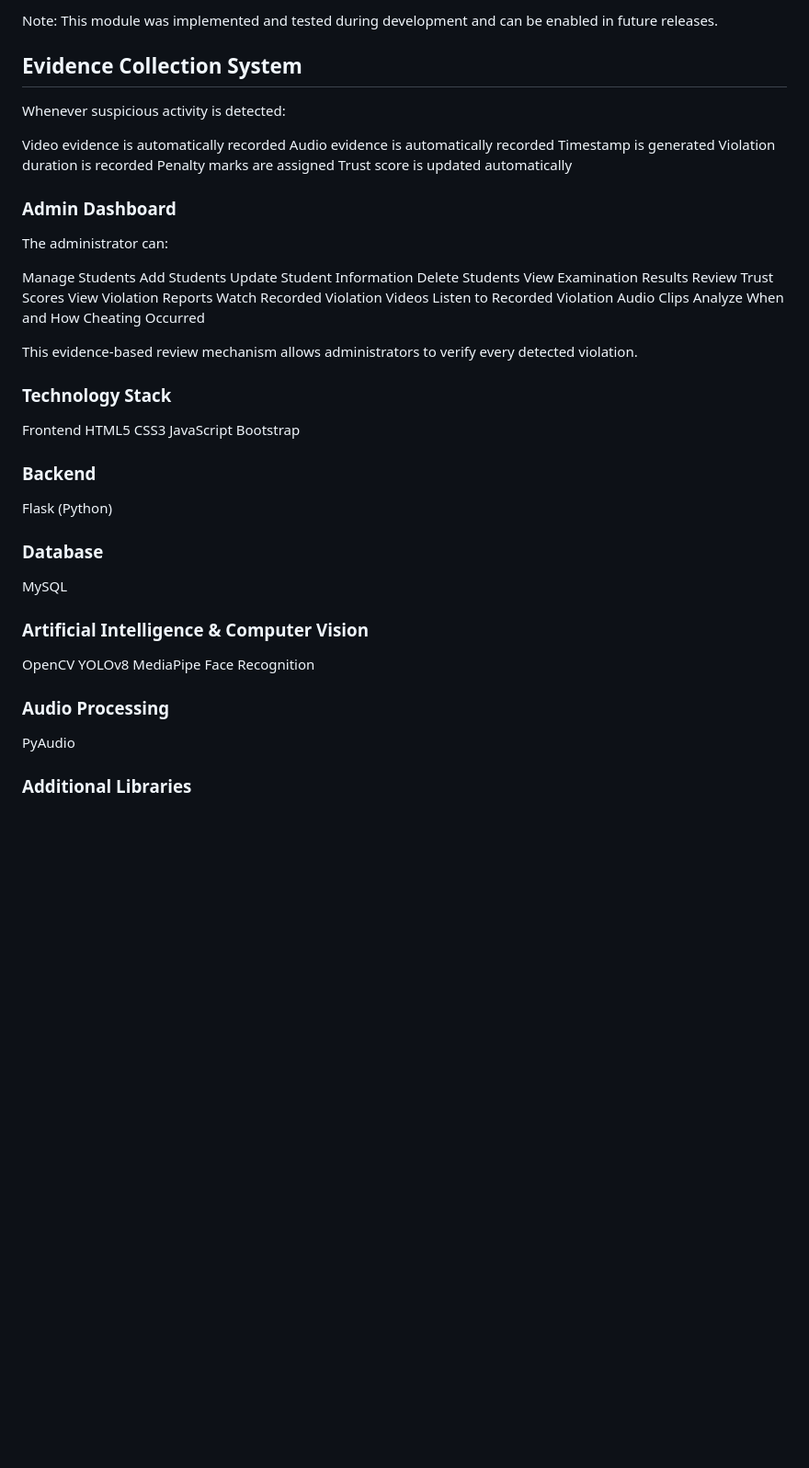
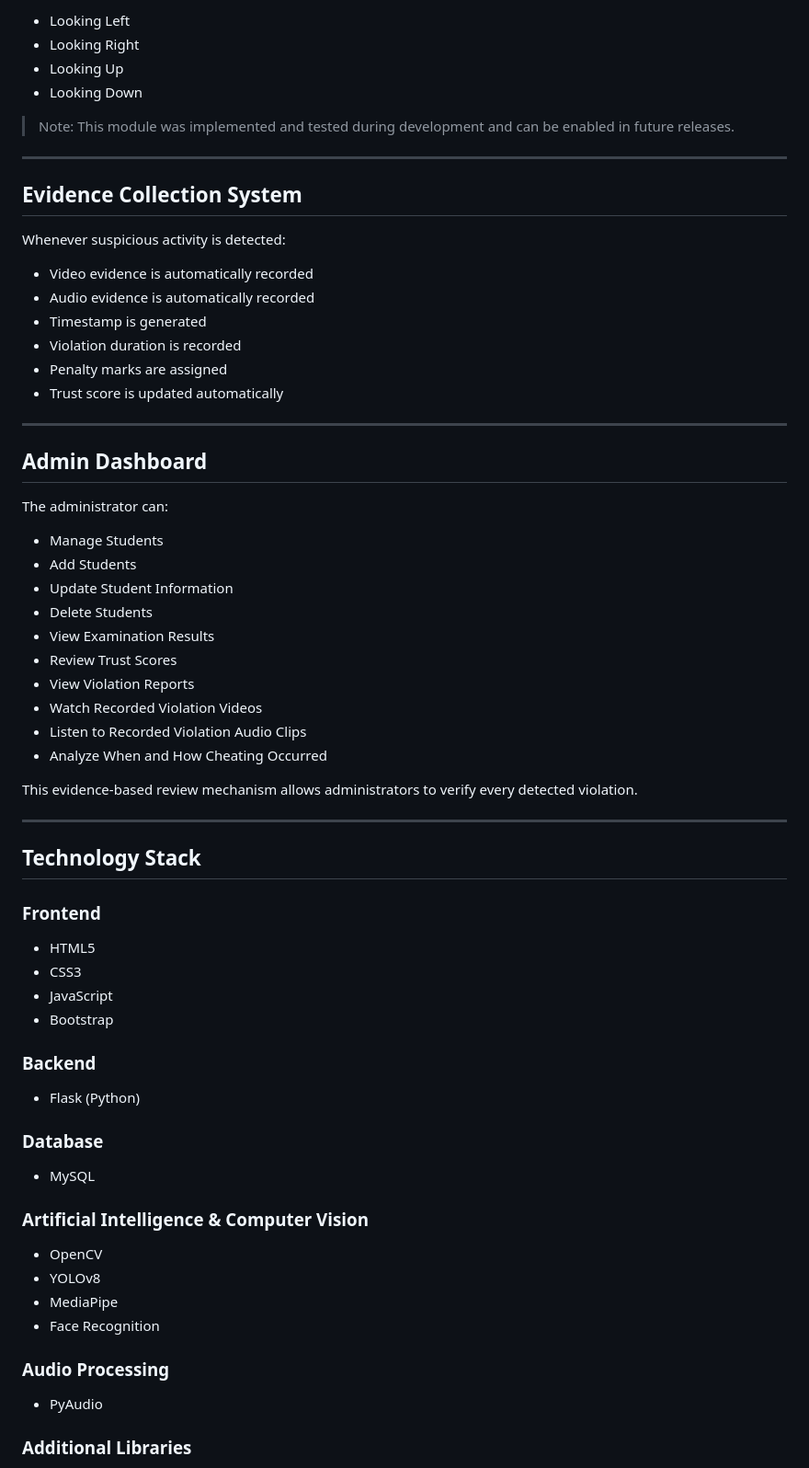
Before and after one commit to HarshitGupta34/AI-Based-Anti-Spoofing-Exam-System, a Markdown page: README.md, the part around one of its changes. Shown at 92% size. GitHub-like rendering; blank space fills up the shorter version.

```diff
--- a/README.md
+++ b/README.md
@@ -70,49 +79,71 @@ Looking Down
 
-Note: This module was implemented and tested during development and can be enabled in future releases.
+- Looking Left
+- Looking Right
+- Looking Up
+- Looking Down
+
+> Note: This module was implemented and tested during development and can be enabled in future releases.
+
+---
 
 ## Evidence Collection System
 
 Whenever suspicious activity is detected:
 
-Video evidence is automatically recorded
-Audio evidence is automatically recorded
-Timestamp is generated
-Violation duration is recorded
-Penalty marks are assigned
-Trust score is updated automatically
+- Video evidence is automatically recorded
+- Audio evidence is automatically recorded
+- Timestamp is generated
+- Violation duration is recorded
+- Penalty marks are assigned
+- Trust score is updated automatically
 
-### Admin Dashboard
+---
+
+## Admin Dashboard
 
 The administrator can:
 
-Manage Students
-Add Students
-Update Student Information
-Delete Students
-View Examination Results
-Review Trust Scores
-View Violation Reports
-Watch Recorded Violation Videos
-Listen to Recorded Violation Audio Clips
-Analyze When and How Cheating Occurred
+- Manage Students
+- Add Students
+- Update Student Information
+- Delete Students
+- View Examination Results
+- Review Trust Scores
+- View Violation Reports
+- Watch Recorded Violation Videos
+- Listen to Recorded Violation Audio Clips
+- Analyze When and How Cheating Occurred
 
 This evidence-based review mechanism allows administrators to verify every detected violation.
 
-### Technology Stack
-Frontend
-HTML5
-CSS3
-JavaScript
-Bootstrap
+---
+
+## Technology Stack
+
+### Frontend
+
+- HTML5
+- CSS3
+- JavaScript
+- Bootstrap
+
 ### Backend
-Flask (Python)
+
+- Flask (Python)
+
 ### Database
-MySQL
+
+- MySQL
+
 ### Artificial Intelligence & Computer Vision
-OpenCV
-YOLOv8
-MediaPipe
-Face Recognition
+
+- OpenCV
+- YOLOv8
+- MediaPipe
+- Face Recognition
+
 ### Audio Processing
-PyAudio
+
+- PyAudio
+
 ### Additional Libraries
```
Also changed, not shown: other parts of README.md (+91 -59 lines).
